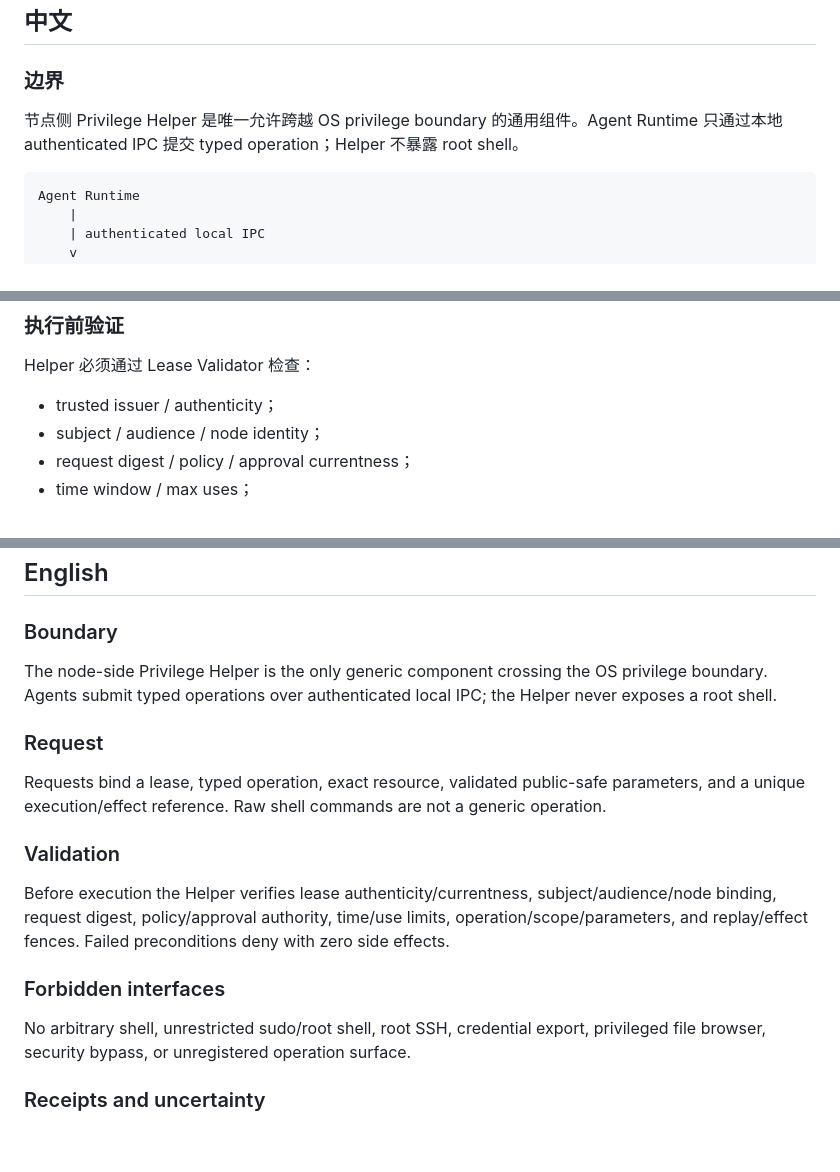
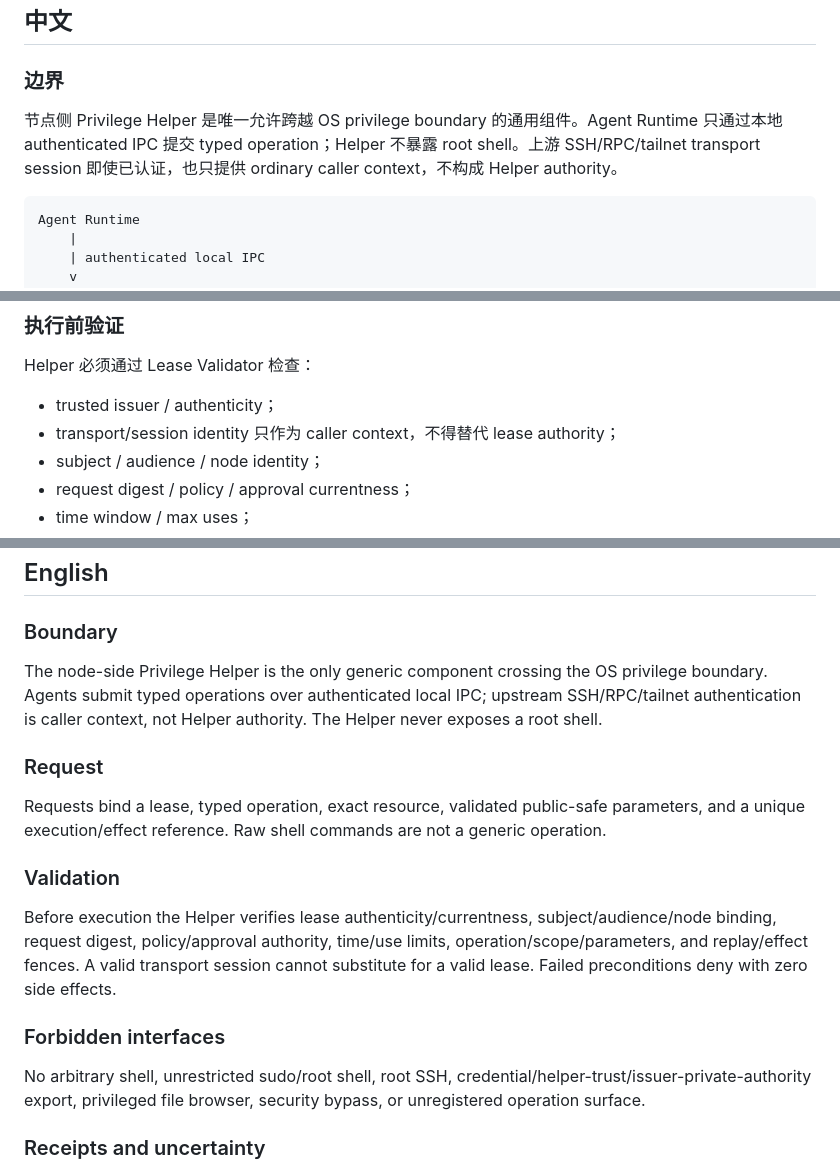
Before and after one commit to youling/ghostfleet, a Markdown page: docs/architecture/PRIVILEGE_HELPER_IPC_V0_CONTRACT.md, 3 parts joined by grey strips. GitHub-like rendering; blank space fills up the shorter version.

Commit message:
docs: deny transport-derived privilege at helper boundary

````diff
--- a/docs/architecture/PRIVILEGE_HELPER_IPC_V0_CONTRACT.md
+++ b/docs/architecture/PRIVILEGE_HELPER_IPC_V0_CONTRACT.md
@@ -9,7 +9,7 @@ source: #9 / ADR 003
 <!-- topic:boundary -->
 ### 边界
 
-节点侧 Privilege Helper 是唯一允许跨越 OS privilege boundary 的通用组件。Agent Runtime 只通过本地 authenticated IPC 提交 typed operation；Helper 不暴露 root shell。
+节点侧 Privilege Helper 是唯一允许跨越 OS privilege boundary 的通用组件。Agent Runtime 只通过本地 authenticated IPC 提交 typed operation；Helper 不暴露 root shell。上游 SSH/RPC/tailnet transport session 即使已认证，也只提供 ordinary caller context，不构成 Helper authority。
 
 ```text
 Agent Runtime
@@ -43,6 +43,7 @@ Helper 不接受 raw shell command 作为 generic operation。
 Helper 必须通过 Lease Validator 检查：
 
 - trusted issuer / authenticity；
+- transport/session identity 只作为 caller context，不得替代 lease authority；
 - subject / audience / node identity；
 - request digest / policy / approval currentness；
 - time window / max uses；
@@ -76,7 +78,7 @@ Typed adapter 内部可以调用 OS command/API，但 command implementation 不
 <!-- topic:boundary -->
 ### Boundary
 
-The node-side Privilege Helper is the only generic component crossing the OS privilege boundary. Agents submit typed operations over authenticated local IPC; the Helper never exposes a root shell.
+The node-side Privilege Helper is the only generic component crossing the OS privilege boundary. Agents submit typed operations over authenticated local IPC; upstream SSH/RPC/tailnet authentication is caller context, not Helper authority. The Helper never exposes a root shell.
 
 <!-- topic:request -->
 ### Request
@@ -86,12 +88,12 @@ Requests bind a lease, typed operation, exact resource, validated public-safe pa
 <!-- topic:validation -->
 ### Validation
 
-Before execution the Helper verifies lease authenticity/currentness, subject/audience/node binding, request digest, policy/approval authority, time/use limits, operation/scope/parameters, and replay/effect fences. Failed preconditions deny with zero side effects.
+Before execution the Helper verifies lease authenticity/currentness, subject/audience/node binding, request digest, policy/approval authority, time/use limits, operation/scope/parameters, and replay/effect fences. A valid transport session cannot substitute for a valid lease. Failed preconditions deny with zero side effects.
 
 <!-- topic:forbidden -->
 ### Forbidden interfaces
 
-No arbitrary shell, unrestricted sudo/root shell, root SSH, credential export, privileged file browser, security bypass, or unregistered operation surface.
+No arbitrary shell, unrestricted sudo/root shell, root SSH, credential/helper-trust/issuer-private-authority export, privileged file browser, security bypass, or unregistered operation surface.
 
 <!-- topic:receipt -->
 ### Receipts and uncertainty
````
Also changed, not shown: other parts of docs/architecture/PRIVILEGE_HELPER_IPC_V0_CONTRACT.md (+1 -0 lines).
